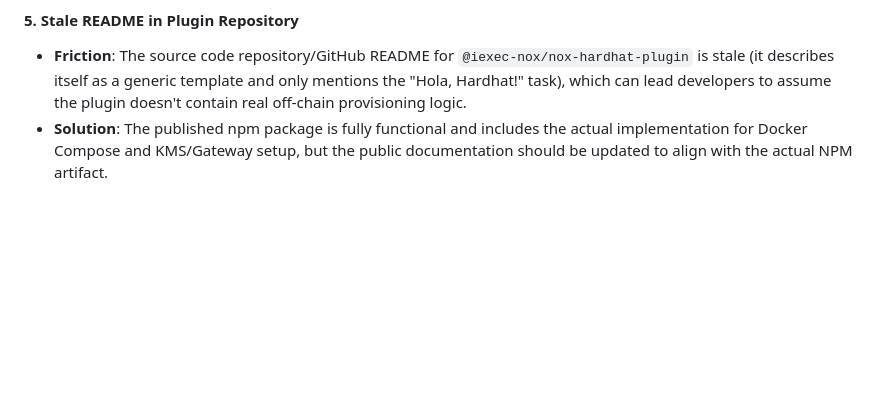
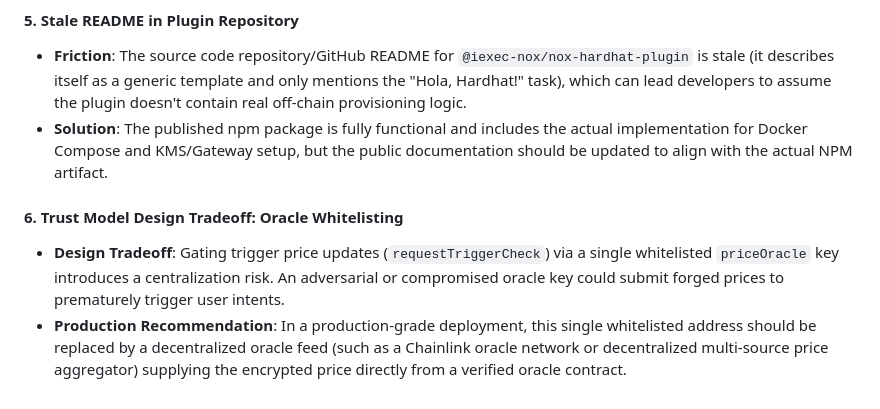
Before and after one commit to Timothyfranx/Arcana, a Markdown page: feedback.md, the part around the change. Drawn GitHub-style; blank space fills up the shorter version.

Commit message:
docs: add trust model and oracle whitelisting tradeoffs to feedback.md

```diff
--- a/feedback.md
+++ b/feedback.md
@@ -31,3 +31,7 @@
 #### 5. Stale README in Plugin Repository
 *   **Friction**: The source code repository/GitHub README for `@iexec-nox/nox-hardhat-plugin` is stale (it describes itself as a generic template and only mentions the "Hola, Hardhat!" task), which can lead developers to assume the plugin doesn't contain real off-chain provisioning logic.
 *   **Solution**: The published npm package is fully functional and includes the actual implementation for Docker Compose and KMS/Gateway setup, but the public documentation should be updated to align with the actual NPM artifact.
+
+#### 6. Trust Model Design Tradeoff: Oracle Whitelisting
+*   **Design Tradeoff**: Gating trigger price updates (`requestTriggerCheck`) via a single whitelisted `priceOracle` key introduces a centralization risk. An adversarial or compromised oracle key could submit forged prices to prematurely trigger user intents.
+*   **Production Recommendation**: In a production-grade deployment, this single whitelisted address should be replaced by a decentralized oracle feed (such as a Chainlink oracle network or decentralized multi-source price aggregator) supplying the encrypted price directly from a verified oracle contract.
```
